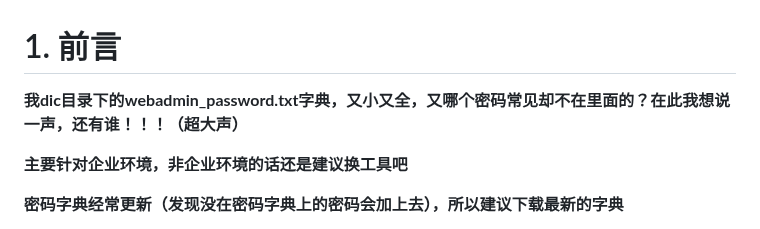
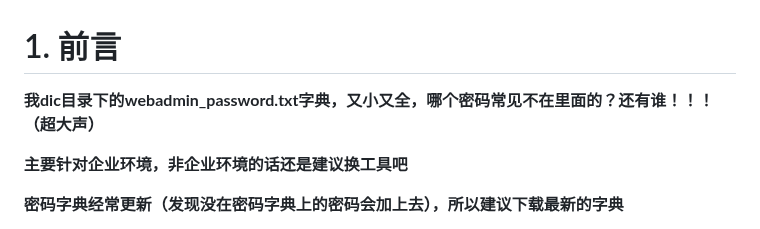
Before and after one commit to qingchenhh/dicer, a Markdown page: README.md, the part around the change. Rendered like a GitHub page.

```diff
--- a/README.md
+++ b/README.md
@@ -1,6 +1,6 @@
 # 1. 前言
 
-**我dic目录下的webadmin_password.txt字典，又小又全，又哪个密码常见却不在里面的？在此我想说一声，还有谁！！！（超大声）**
+**我dic目录下的webadmin_password.txt字典，又小又全，哪个密码常见不在里面的？还有谁！！！（超大声）**
 
 **主要针对企业环境，非企业环境的话还是建议换工具吧**
 
```
